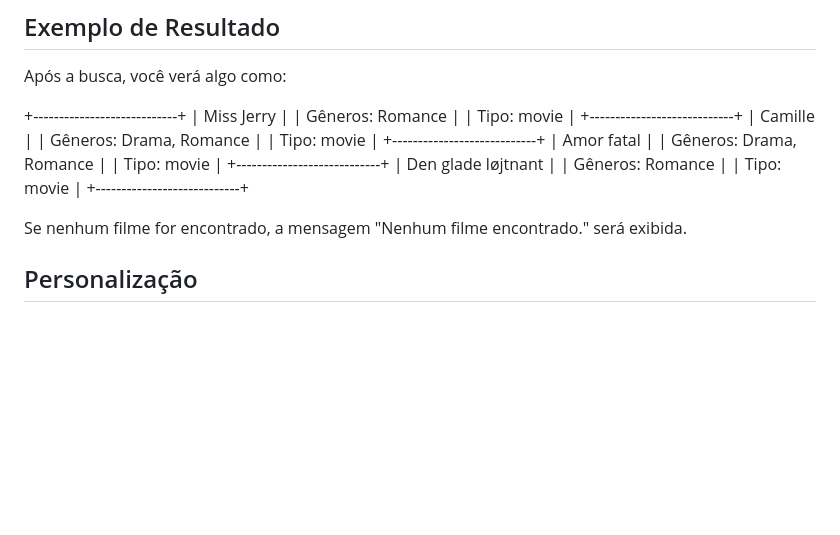
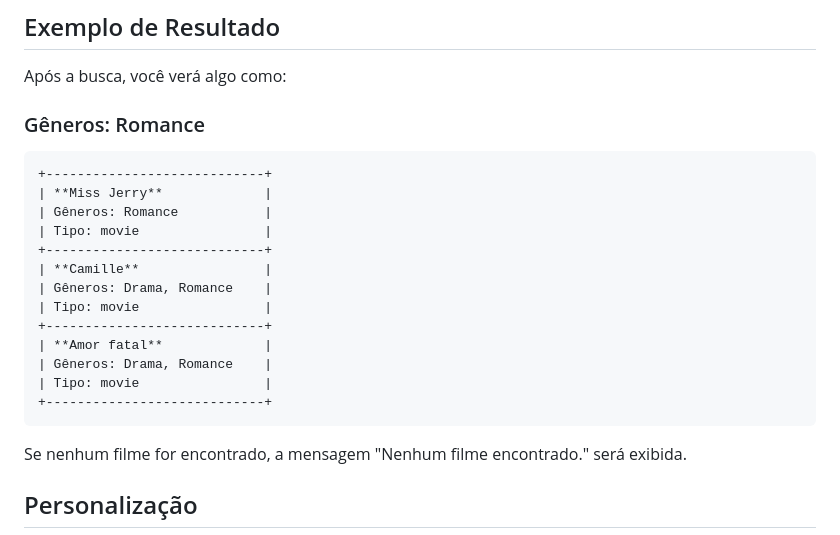
Before and after one commit to Pio69/TrabalhoN3Martim, a Markdown page: README.md, the part around the change. Drawn GitHub-style; blank space fills up the shorter version.

````diff
--- a/README.md
+++ b/README.md
@@ -62,7 +62,22 @@ Para a interface de usuário, basta abrir o arquivo `index.html` em seu navegado
 
 Após a busca, você verá algo como:
 
-+----------------------------+ | Miss Jerry | | Gêneros: Romance | | Tipo: movie | +----------------------------+ | Camille | | Gêneros: Drama, Romance | | Tipo: movie | +----------------------------+ | Amor fatal | | Gêneros: Drama, Romance | | Tipo: movie | +----------------------------+ | Den glade løjtnant | | Gêneros: Romance | | Tipo: movie | +----------------------------+
+### Gêneros: Romance
+```
++----------------------------+
+| **Miss Jerry**             |
+| Gêneros: Romance           |
+| Tipo: movie                |
++----------------------------+
+| **Camille**                |
+| Gêneros: Drama, Romance    |
+| Tipo: movie                |
++----------------------------+
+| **Amor fatal**             |
+| Gêneros: Drama, Romance    |
+| Tipo: movie                |
++----------------------------+
+```
 
 Se nenhum filme for encontrado, a mensagem "Nenhum filme encontrado." será exibida.
 
````
